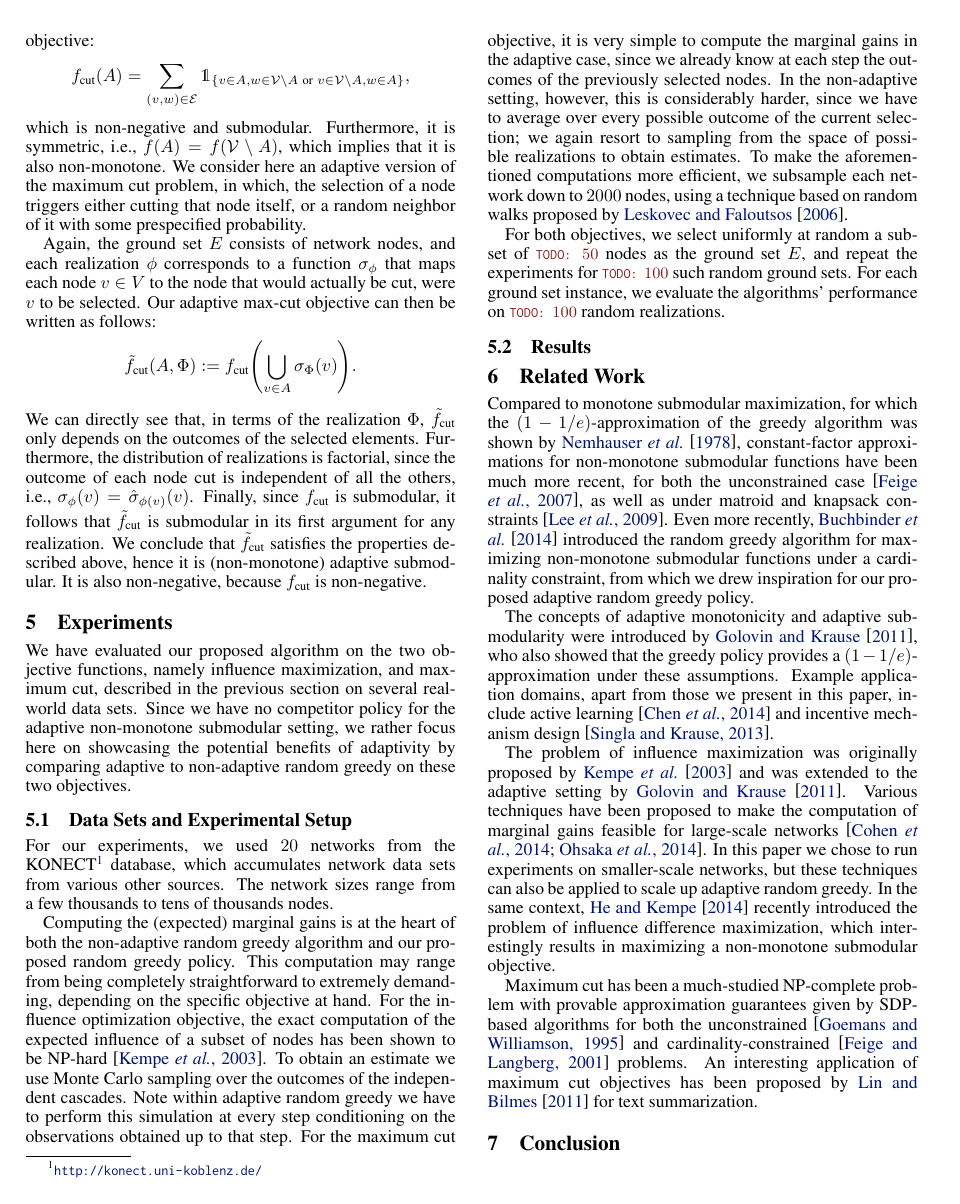
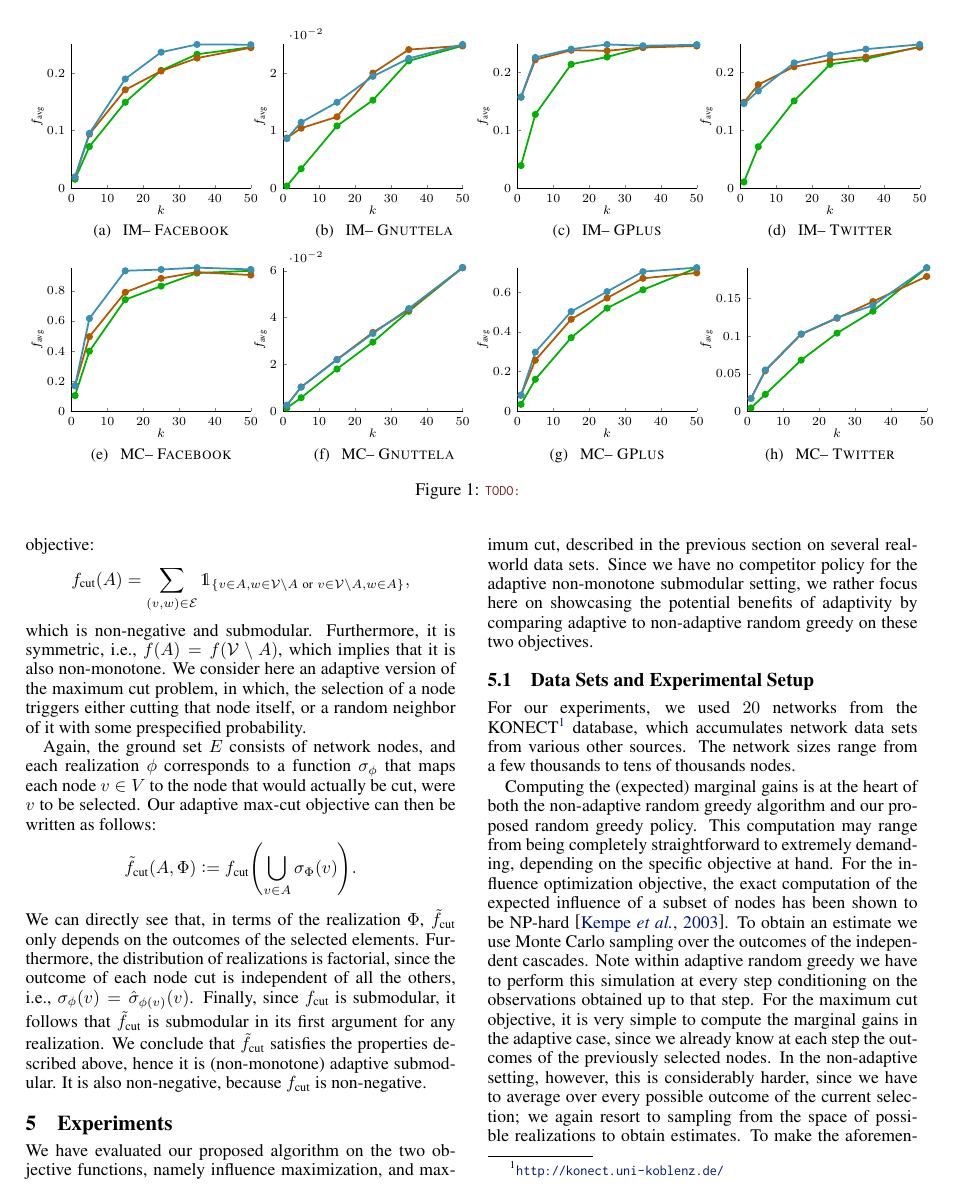
Before and after one commit to 3lectrologos/adsub, a LaTeX paper (ijcai/ijcai15.tex, which reads ijcai/figures/inf_ego_fb.tex, ijcai/figures/inf_gnutella.tex, ijcai/figures/inf_gplus.tex): page 5 of 10 before the commit and page 5 of 11 after it. Compiled offline with pdfLaTeX.

Commit message:
Add IJCAI figure and plot generating script

```diff
--- /dev/null
+++ b/ijcai/figures/inf_ego_fb.tex
@@ -0,0 +1,54 @@
+\begin{tikzpicture}
+
+\begin{axis}[%
+tick label style={font=\scriptsize},
+label style={font=\scriptsize},
+legend style={font=\scriptsize},
+view={0}{90},
+width=\figurewidth,
+height=\figureheight,
+xmin=0, xmax=50,
+xtick={0, 10, 20, 30, 40, 50},
+xlabel={$k$},
+xlabel shift=-0.5em,
+ymin=0, ymax=0.24978,
+ylabel={$f_{\textrm{avg}}$},
+ylabel shift=-0.5em,
+tick label style={/pgf/number format/fixed},
+major tick length=2pt,
+axis lines*=left,
+legend cell align=left,
+clip=false]
+
+\addplot [
+mark=*,
+mark size=1.5pt,
+color=green!70!black,
+line width=1pt
+]
+coordinates{
+(1,0.015476)(5,0.072208)(15,0.149288)(25,0.204616)(35,0.232748)(50,0.24496)
+};
+
+\addplot [
+mark=*,
+mark size=1.5pt,
+color=orange!70!black,
+line width=1pt
+]
+coordinates{
+(1,0.019296)(5,0.09382)(15,0.170896)(25,0.203528)(35,0.226008)(50,0.244144)
+};
+
+\addplot [
+mark=*,
+mark size=1.5pt,
+color=cyan!70!black,
+line width=1pt
+]
+coordinates{
+(1,0.019168)(5,0.09534)(15,0.189792)(25,0.2363)(35,0.24978)(50,0.249344)
+};
+
+\end{axis}
+\end{tikzpicture}
--- /dev/null
+++ b/ijcai/figures/inf_gnutella.tex
@@ -0,0 +1,54 @@
+\begin{tikzpicture}
+
+\begin{axis}[%
+tick label style={font=\scriptsize},
+label style={font=\scriptsize},
+legend style={font=\scriptsize},
+view={0}{90},
+width=\figurewidth,
+height=\figureheight,
+xmin=0, xmax=50,
+xtick={0, 10, 20, 30, 40, 50},
+xlabel={$k$},
+xlabel shift=-0.5em,
+ymin=0, ymax=0.025055,
+ylabel={$f_{\textrm{avg}}$},
+ylabel shift=-0.5em,
+tick label style={/pgf/number format/fixed},
+major tick length=2pt,
+axis lines*=left,
+legend cell align=left,
+clip=false]
+
+\addplot [
+mark=*,
+mark size=1.5pt,
+color=green!70!black,
+line width=1pt
+]
+coordinates{
+(1,0.00037)(5,0.003375)(15,0.01085)(25,0.01533)(35,0.022185)(50,0.024825)
+};
+
+\addplot [
+mark=*,
+mark size=1.5pt,
+color=orange!70!black,
+line width=1pt
+]
+coordinates{
+(1,0.00873)(5,0.010455)(15,0.012435)(25,0.020055)(35,0.024155)(50,0.024825)
+};
+
+\addplot [
+mark=*,
+mark size=1.5pt,
+color=cyan!70!black,
+line width=1pt
+]
+coordinates{
+(1,0.00862)(5,0.011475)(15,0.01497)(25,0.01949)(35,0.022615)(50,0.025055)
+};
+
+\end{axis}
+\end{tikzpicture}
--- /dev/null
+++ b/ijcai/figures/inf_gplus.tex
@@ -0,0 +1,54 @@
+\begin{tikzpicture}
+
+\begin{axis}[%
+tick label style={font=\scriptsize},
+label style={font=\scriptsize},
+legend style={font=\scriptsize},
+view={0}{90},
+width=\figurewidth,
+height=\figureheight,
+xmin=0, xmax=50,
+xtick={0, 10, 20, 30, 40, 50},
+xlabel={$k$},
+xlabel shift=-0.5em,
+ymin=0, ymax=0.24787,
+ylabel={$f_{\textrm{avg}}$},
+ylabel shift=-0.5em,
+tick label style={/pgf/number format/fixed},
+major tick length=2pt,
+axis lines*=left,
+legend cell align=left,
+clip=false]
+
+\addplot [
+mark=*,
+mark size=1.5pt,
+color=green!70!black,
+line width=1pt
+]
+coordinates{
+(1,0.03886)(5,0.12717)(15,0.21369)(25,0.22619)(35,0.24267)(50,0.24743)
+};
+
+\addplot [
+mark=*,
+mark size=1.5pt,
+color=orange!70!black,
+line width=1pt
+]
+coordinates{
+(1,0.15667)(5,0.22157)(15,0.23786)(25,0.23695)(35,0.24259)(50,0.24517)
+};
+
+\addplot [
+mark=*,
+mark size=1.5pt,
+color=cyan!70!black,
+line width=1pt
+]
+coordinates{
+(1,0.15729)(5,0.22538)(15,0.23977)(25,0.24787)(35,0.24564)(50,0.24722)
+};
+
+\end{axis}
+\end{tikzpicture}
--- /dev/null
+++ b/ijcai/figures/inf_twitter.tex
@@ -0,0 +1,54 @@
+\begin{tikzpicture}
+
+\begin{axis}[%
+tick label style={font=\scriptsize},
+label style={font=\scriptsize},
+legend style={font=\scriptsize},
+view={0}{90},
+width=\figurewidth,
+height=\figureheight,
+xmin=0, xmax=50,
+xtick={0, 10, 20, 30, 40, 50},
+xlabel={$k$},
+xlabel shift=-0.5em,
+ymin=0, ymax=0.24763,
+ylabel={$f_{\textrm{avg}}$},
+ylabel shift=-0.5em,
+tick label style={/pgf/number format/fixed},
+major tick length=2pt,
+axis lines*=left,
+legend cell align=left,
+clip=false]
+
+\addplot [
+mark=*,
+mark size=1.5pt,
+color=green!70!black,
+line width=1pt
+]
+coordinates{
+(1,0.01057)(5,0.07136)(15,0.15035)(25,0.21324)(35,0.22264)(50,0.24362)
+};
+
+\addplot [
+mark=*,
+mark size=1.5pt,
+color=orange!70!black,
+line width=1pt
+]
+coordinates{
+(1,0.14785)(5,0.17827)(15,0.20915)(25,0.22062)(35,0.22584)(50,0.24272)
+};
+
+\addplot [
+mark=*,
+mark size=1.5pt,
+color=cyan!70!black,
+line width=1pt
+]
+coordinates{
+(1,0.14564)(5,0.16749)(15,0.21582)(25,0.22986)(35,0.23953)(50,0.24763)
+};
+
+\end{axis}
+\end{tikzpicture}
--- /dev/null
+++ b/ijcai/figures/mc_ego_fb.tex
@@ -0,0 +1,54 @@
+\begin{tikzpicture}
+
+\begin{axis}[%
+tick label style={font=\scriptsize},
+label style={font=\scriptsize},
+legend style={font=\scriptsize},
+view={0}{90},
+width=\figurewidth,
+height=\figureheight,
+xmin=0, xmax=50,
+xtick={0, 10, 20, 30, 40, 50},
+xlabel={$k$},
+xlabel shift=-0.5em,
+ymin=0, ymax=0.953648309179,
+ylabel={$f_{\textrm{avg}}$},
+ylabel shift=-0.5em,
+tick label style={/pgf/number format/fixed},
+major tick length=2pt,
+axis lines*=left,
+legend cell align=left,
+clip=false]
+
+\addplot [
+mark=*,
+mark size=1.5pt,
+color=green!70!black,
+line width=1pt
+]
+coordinates{
+(1,0.104346859903)(5,0.39914589372)(15,0.740953623188)(25,0.831012560386)(35,0.917506280193)(50,0.932712077295)
+};
+
+\addplot [
+mark=*,
+mark size=1.5pt,
+color=orange!70!black,
+line width=1pt
+]
+coordinates{
+(1,0.169610628019)(5,0.495463768116)(15,0.790107246377)(25,0.882191304348)(35,0.9236647343)(50,0.904314009662)
+};
+
+\addplot [
+mark=*,
+mark size=1.5pt,
+color=cyan!70!black,
+line width=1pt
+]
+coordinates{
+(1,0.169610628019)(5,0.616156521739)(15,0.932752657005)(25,0.940901449275)(35,0.953648309179)(50,0.941888888889)
+};
+
+\end{axis}
+\end{tikzpicture}
--- /dev/null
+++ b/ijcai/figures/mc_gnutella.tex
@@ -0,0 +1,54 @@
+\begin{tikzpicture}
+
+\begin{axis}[%
+tick label style={font=\scriptsize},
+label style={font=\scriptsize},
+legend style={font=\scriptsize},
+view={0}{90},
+width=\figurewidth,
+height=\figureheight,
+xmin=0, xmax=50,
+xtick={0, 10, 20, 30, 40, 50},
+xlabel={$k$},
+xlabel shift=-0.5em,
+ymin=0, ymax=0.061306010929,
+ylabel={$f_{\textrm{avg}}$},
+ylabel shift=-0.5em,
+tick label style={/pgf/number format/fixed},
+major tick length=2pt,
+axis lines*=left,
+legend cell align=left,
+clip=false]
+
+\addplot [
+mark=*,
+mark size=1.5pt,
+color=green!70!black,
+line width=1pt
+]
+coordinates{
+(1,0.00140046838407)(5,0.00578220140515)(15,0.0180460577674)(25,0.0295277127244)(35,0.0426721311475)(50,0.0612841530055)
+};
+
+\addplot [
+mark=*,
+mark size=1.5pt,
+color=orange!70!black,
+line width=1pt
+]
+coordinates{
+(1,0.00255815768931)(5,0.0103700234192)(15,0.0221288056206)(25,0.0336533957845)(35,0.0432053083528)(50,0.0612630757221)
+};
+
+\addplot [
+mark=*,
+mark size=1.5pt,
+color=cyan!70!black,
+line width=1pt
+]
+coordinates{
+(1,0.00255815768931)(5,0.0103106947697)(15,0.022018735363)(25,0.0332029664325)(35,0.0438181108509)(50,0.061306010929)
+};
+
+\end{axis}
+\end{tikzpicture}
--- /dev/null
+++ b/ijcai/figures/mc_gplus.tex
@@ -0,0 +1,54 @@
+\begin{tikzpicture}
+
+\begin{axis}[%
+tick label style={font=\scriptsize},
+label style={font=\scriptsize},
+legend style={font=\scriptsize},
+view={0}{90},
+width=\figurewidth,
+height=\figureheight,
+xmin=0, xmax=50,
+xtick={0, 10, 20, 30, 40, 50},
+xlabel={$k$},
+xlabel shift=-0.5em,
+ymin=0, ymax=0.723346524906,
+ylabel={$f_{\textrm{avg}}$},
+ylabel shift=-0.5em,
+tick label style={/pgf/number format/fixed},
+major tick length=2pt,
+axis lines*=left,
+legend cell align=left,
+clip=false]
+
+\addplot [
+mark=*,
+mark size=1.5pt,
+color=green!70!black,
+line width=1pt
+]
+coordinates{
+(1,0.0349371923607)(5,0.161053160071)(15,0.370619019492)(25,0.519219925182)(35,0.611687536917)(50,0.7213085253)
+};
+
+\addplot [
+mark=*,
+mark size=1.5pt,
+color=orange!70!black,
+line width=1pt
+]
+coordinates{
+(1,0.0811870446938)(5,0.257080724552)(15,0.46345245127)(25,0.570253790116)(35,0.66941071077)(50,0.696933648356)
+};
+
+\addplot [
+mark=*,
+mark size=1.5pt,
+color=cyan!70!black,
+line width=1pt
+]
+coordinates{
+(1,0.0811870446938)(5,0.297899389644)(15,0.502315416421)(25,0.60262886395)(35,0.703214412286)(50,0.723346524906)
+};
+
+\end{axis}
+\end{tikzpicture}
--- /dev/null
+++ b/ijcai/figures/mc_twitter.tex
@@ -0,0 +1,54 @@
+\begin{tikzpicture}
+
+\begin{axis}[%
+tick label style={font=\scriptsize},
+label style={font=\scriptsize},
+legend style={font=\scriptsize},
+view={0}{90},
+width=\figurewidth,
+height=\figureheight,
+xmin=0, xmax=50,
+xtick={0, 10, 20, 30, 40, 50},
+xlabel={$k$},
+xlabel shift=-0.5em,
+ymin=0, ymax=0.190968898488,
+ylabel={$f_{\textrm{avg}}$},
+ylabel shift=-0.5em,
+tick label style={/pgf/number format/fixed},
+major tick length=2pt,
+axis lines*=left,
+legend cell align=left,
+clip=false]
+
+\addplot [
+mark=*,
+mark size=1.5pt,
+color=green!70!black,
+line width=1pt
+]
+coordinates{
+(1,0.0044444924406)(5,0.0225127429806)(15,0.0680514038877)(25,0.10389762419)(35,0.133075593952)(50,0.190667818575)
+};
+
+\addplot [
+mark=*,
+mark size=1.5pt,
+color=orange!70!black,
+line width=1pt
+]
+coordinates{
+(1,0.0170293736501)(5,0.0538833693305)(15,0.102428077754)(25,0.123760691145)(35,0.145920950324)(50,0.179243196544)
+};
+
+\addplot [
+mark=*,
+mark size=1.5pt,
+color=cyan!70!black,
+line width=1pt
+]
+coordinates{
+(1,0.0170293736501)(5,0.0548950323974)(15,0.102796544276)(25,0.12435637149)(35,0.140808639309)(50,0.190968898488)
+};
+
+\end{axis}
+\end{tikzpicture}
--- a/ijcai/ijcai15.tex
+++ b/ijcai/ijcai15.tex
@@ -56,9 +56,16 @@
 \usepackage{fixltx2e}                     % For subscripts in normal text
 \usepackage{bm}
 \usepackage{dsfont}                       % Indicator function (mathbb for numbers)
+\usepackage{caption}
+\usepackage{subcaption}
 \usepackage{algorithm}
 \usepackage{algorithmic}
+
 \usepackage{pgfplots}
+\pgfplotsset{compat=newest}
+\newlength\figureheight
+\newlength\figurewidth
+
 \iftoggle{short}
 {
 \usepackage{nohyperref}
@@ -220,6 +227,14 @@
 
 % Paragraph
 \renewcommand{\paragraph}[1]{\vspace{0.3em}\noindent\textbf{#1.}\makebox[0.5em]{}}
+
+% Shortcuts
+\newcommand{\fbook}{\textsc{Facebook}}
+\newcommand{\gnutella}{\textsc{Gnuttela}}
+\newcommand{\gplus}{\textsc{GPlus}}
+\newcommand{\twitter}{\textsc{Twitter}}
+\newcommand{\infmax}{IM}
+\newcommand{\maxcut}{MC}
 %-------------------------------------------------------------------------------
 
 \title{Non-monotone Adaptive Submodular Maximization}
@@ -457,6 +472,68 @@ Now, assume that each selected node incurs a unit cost, that is, we have a cost
 Since our cost term is modular, $\tilde{f}_{\textrm{inf}}$ has the form of equation \eqref{eq:cost}, and, therefore, is non-monotone adaptive submodular.
 It is also non-negative, since $f_{\textrm{inf}}(A, \Phi) \geq |A|$.
 
+\setlength\figureheight{0.25\textwidth}
+\setlength\figurewidth{0.29\textwidth}
+\newcommand{\subflen}{0.245\textwidth}
+\newcommand{\scspacey}{-1.5em}
+\newcommand{\scspacex}{0.5em}
+\begin{figure*}[tb]
+  \captionsetup[subfigure]{oneside,margin={3em,0em}}
+  \begin{subfigure}[b]{\subflen}
+    \centering
+    \input{figures/inf_ego_fb.tex}
+    \vspace{\scspacey}
+    \caption{\hspace{\scspacex}\infmax -- \fbook}
+    \label{fig:inf_ego_fb}
+  \end{subfigure}
+  \begin{subfigure}[b]{\subflen}
+    \input{figures/inf_gnutella.tex}
+    \vspace{\scspacey}
+    \caption{\hspace{\scspacex}\infmax -- \gnutella}
+    \label{fig:inf_gnutella}
+  \end{subfigure}
+  \begin{subfigure}[b]{\subflen}
+    \input{figures/inf_gplus.tex}
+    \vspace{\scspacey}
+    \caption{\hspace{\scspacex}\infmax -- \gplus}
+    \label{fig:inf_gplus}
+  \end{subfigure}
+  \begin{subfigure}[b]{\subflen}
+    \input{figures/inf_twitter.tex}
+    \vspace{\scspacey}
+    \caption{\hspace{\scspacex}\infmax -- \twitter}
+    \label{fig:inf_twitter}
+  \end{subfigure}\\[0.5em]
+  \begin{subfigure}[b]{\subflen}
+    \input{figures/mc_ego_fb.tex}
+    \vspace{\scspacey}
+    \caption{\hspace{\scspacex}\maxcut -- \fbook}
+    \label{fig:mc_ego_fb}
+  \end{subfigure}
+  \begin{subfigure}[b]{\subflen}
+    \input{figures/mc_gnutella.tex}
+    \vspace{\scspacey}
+    \caption{\hspace{\scspacex}\maxcut -- \gnutella}
+    \label{fig:mc_gnutella}
+  \end{subfigure}
+  \begin{subfigure}[b]{\subflen}
+    \input{figures/mc_gplus.tex}
+    \vspace{\scspacey}
+    \caption{\hspace{\scspacex}\maxcut -- \gplus}
+    \label{fig:mc_gplus}
+  \end{subfigure}
+  \begin{subfigure}[b]{\subflen}
+    \input{figures/mc_twitter.tex}
+    \vspace{\scspacey}
+    \caption{\hspace{\scspacex}\maxcut -- \twitter}
+    \label{fig:mc_twitter}
+  \end{subfigure}
+  \caption{
+    \todo{}
+  }
+  \label{fig:exp}
+\end{figure*}
+
 \subsection{Objectives with Factorial Realizations}
 Assume we are given a utility function $f(A, \phi)$, whose dependence of $\phi$ is constrained to the outcomes of the selected elements.
 More formally, there exists a function $g : 2^{E \times O} \to \mathbb{R}_{\geq 0}$, such that $f(A, \phi) = g\left(\{(e, \phi(e)) \mid e \in A\}\right)$.
@@ -513,6 +590,3 @@ The concepts of adaptive monotonicity and adaptive submodularity were introduced
 Example application domains, apart from those we present in this paper, include active learning \cite{chen14} and incentive mechanism design \cite{singla13}.
 
 The problem of influence maximization was originally proposed by \citet{kempe03} and was extended to the adaptive setting by \citet{golovin11}.
-Various techniques have been proposed to make the computation of marginal gains feasible for large-scale networks \cite{cohen14,ohsaka14}.
-In this paper we chose to run experiments on smaller-scale networks, but these techniques can also be applied to scale up adaptive random greedy.
-In the same context, \citet{he14} recently introduced the problem of influence difference maximization, which interestingly results in maximizing a non-monotone submodular objective.
@@ -519,5 +596,5 @@ In the same context, \citet{he14} recently introduced the problem of influence d
 
-Maximum cut has been a much-studied NP-complete problem with provable approximation guarantees given by SDP-based algorithms for both the unconstrained \cite{goemans95} and cardinality-constrained \cite{feige01} problems.
+Maximum cut has been a much-studied NP-complete problem with provable approximation guarantees given by SDP-based algorithms for both the unconstrained \cite{goemans95} and cardinality-constrained \cite{feige01} cases.
 An interesting application of maximum cut objectives has been proposed by \citet{lin11} for text summarization.
 
 \section{Conclusion}
```
Also changed, not shown: code/plots.py (+21 -26 lines), code/util.py (+4 -3 lines), templates/fs_ijcai.tex (added, +54 -0 lines), code/__init__.py (added), ijcai/Makefile, ijcai/ijcai15.tex (7 more changed lines), 1 other file.
